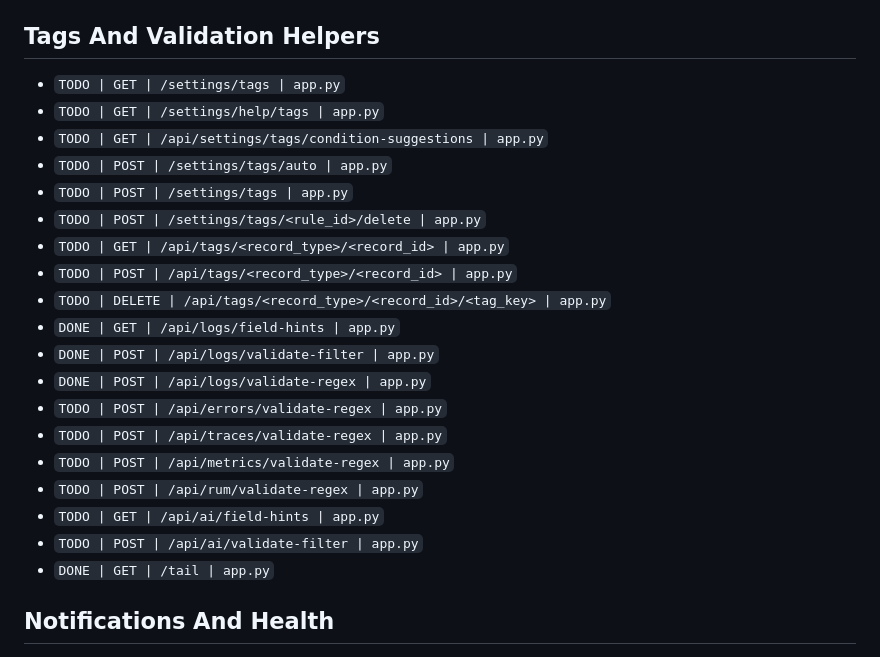
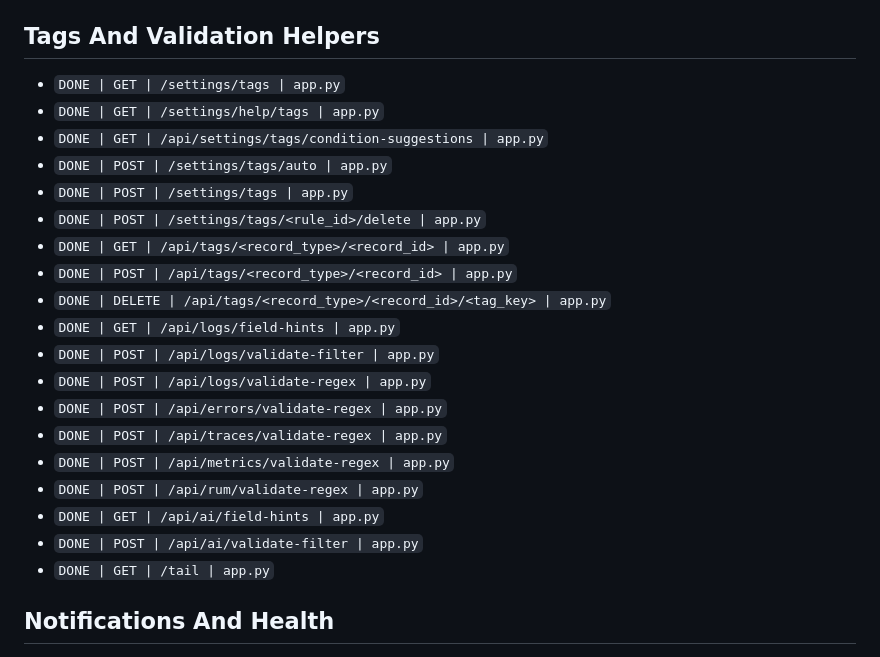
Before and after one commit to tstechly/sobs, a Markdown page: docs/PYTHON_SOURCE_ROUTE_CHECKLIST.md, the part around the change. Rendered like a GitHub page.

Commit message:
docs: mark tags and validation helper routes complete

```diff
--- a/docs/PYTHON_SOURCE_ROUTE_CHECKLIST.md
+++ b/docs/PYTHON_SOURCE_ROUTE_CHECKLIST.md
@@ -149,24 +149,24 @@ Status legend:
 
 ## Tags And Validation Helpers
 
-- `TODO | GET | /settings/tags | app.py`
-- `TODO | GET | /settings/help/tags | app.py`
-- `TODO | GET | /api/settings/tags/condition-suggestions | app.py`
-- `TODO | POST | /settings/tags/auto | app.py`
-- `TODO | POST | /settings/tags | app.py`
-- `TODO | POST | /settings/tags/<rule_id>/delete | app.py`
-- `TODO | GET | /api/tags/<record_type>/<record_id> | app.py`
-- `TODO | POST | /api/tags/<record_type>/<record_id> | app.py`
-- `TODO | DELETE | /api/tags/<record_type>/<record_id>/<tag_key> | app.py`
+- `DONE | GET | /settings/tags | app.py`
+- `DONE | GET | /settings/help/tags | app.py`
+- `DONE | GET | /api/settings/tags/condition-suggestions | app.py`
+- `DONE | POST | /settings/tags/auto | app.py`
+- `DONE | POST | /settings/tags | app.py`
+- `DONE | POST | /settings/tags/<rule_id>/delete | app.py`
+- `DONE | GET | /api/tags/<record_type>/<record_id> | app.py`
+- `DONE | POST | /api/tags/<record_type>/<record_id> | app.py`
+- `DONE | DELETE | /api/tags/<record_type>/<record_id>/<tag_key> | app.py`
 - `DONE | GET | /api/logs/field-hints | app.py`
 - `DONE | POST | /api/logs/validate-filter | app.py`
 - `DONE | POST | /api/logs/validate-regex | app.py`
-- `TODO | POST | /api/errors/validate-regex | app.py`
-- `TODO | POST | /api/traces/validate-regex | app.py`
-- `TODO | POST | /api/metrics/validate-regex | app.py`
-- `TODO | POST | /api/rum/validate-regex | app.py`
-- `TODO | GET | /api/ai/field-hints | app.py`
-- `TODO | POST | /api/ai/validate-filter | app.py`
+- `DONE | POST | /api/errors/validate-regex | app.py`
+- `DONE | POST | /api/traces/validate-regex | app.py`
+- `DONE | POST | /api/metrics/validate-regex | app.py`
+- `DONE | POST | /api/rum/validate-regex | app.py`
+- `DONE | GET | /api/ai/field-hints | app.py`
+- `DONE | POST | /api/ai/validate-filter | app.py`
 - `DONE | GET | /tail | app.py`
 
 ## Notifications And Health
```
